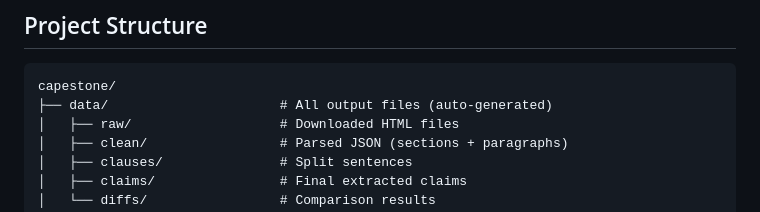
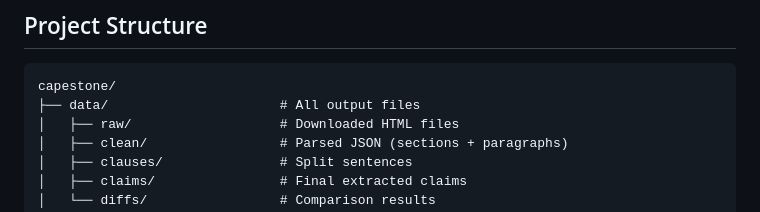
Before and after one commit to bestian830/Develop-a-tool-analysis-Meta-Privacy-Risks, a Markdown page: README.md, the part around the change. GitHub-like rendering.

````diff
--- a/README.md
+++ b/README.md
@@ -107,7 +107,7 @@ ACTIVITY_LEXICON = {
 
 ```
 capestone/
-├── data/                      # All output files (auto-generated)
+├── data/                      # All output files
 │   ├── raw/                   # Downloaded HTML files
 │   ├── clean/                 # Parsed JSON (sections + paragraphs)
 │   ├── clauses/               # Split sentences
````
